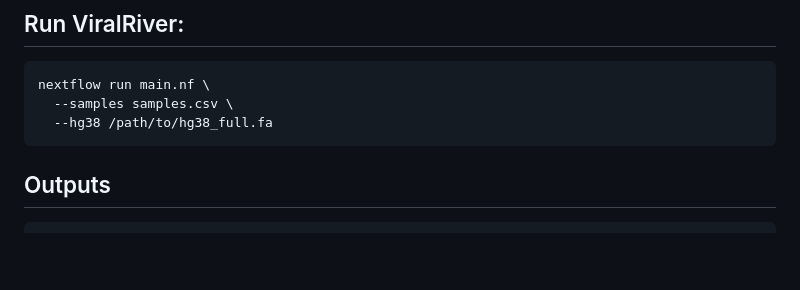
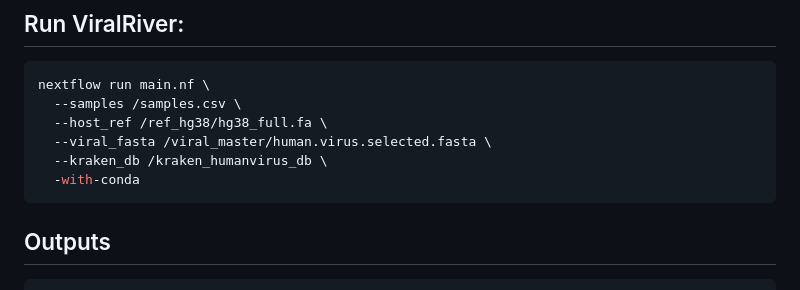
Before and after one commit to arganthonio/ViralRiver, a Markdown page: README.md, the part around the change. Rendered like a GitHub page; blank space fills up the shorter version.

````diff
--- a/README.md
+++ b/README.md
@@ -159,8 +159,11 @@ SRR32014171,SRR32014171_1.fastq.gz,SRR32014171_2.fastq.gz
 
 ```bash
 nextflow run main.nf \
-  --samples samples.csv \
-  --hg38 /path/to/hg38_full.fa
+  --samples /samples.csv \
+  --host_ref /ref_hg38/hg38_full.fa \
+  --viral_fasta /viral_master/human.virus.selected.fasta \
+  --kraken_db /kraken_humanvirus_db \
+  -with-conda
 ```
 
 ## Outputs
````
